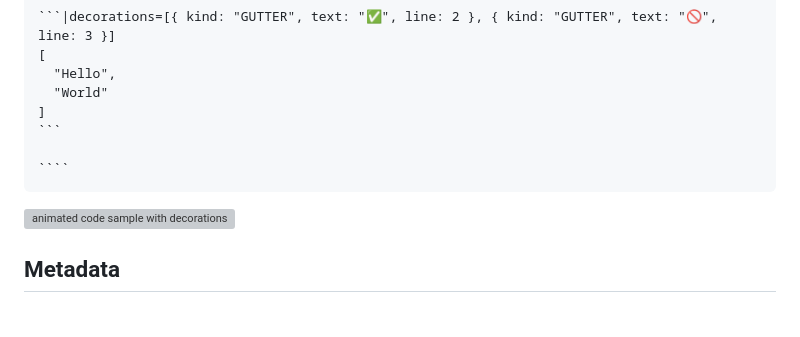
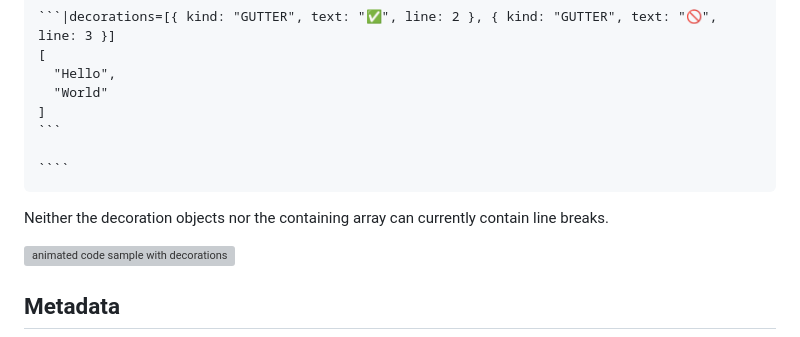
Before and after one commit to CodeMovie/code-movie-markdown-plugins, a Markdown page: README.md, the part around the change. Drawn GitHub-style; blank space fills up the shorter version; grey boxes are pictures that could not be loaded.

Commit message:
document how neither the decoration objects nor the containing array can currently contain line breaks

`````diff
--- a/README.md
+++ b/README.md
@@ -152,6 +152,8 @@ default to empty objects.
 
     ````
 
+Neither the decoration objects nor the containing array can currently contain line breaks.
+
 ![animated code sample with decorations](https://raw.githubusercontent.com/CodeMovie/code-movie-marked-plugin/main/demo2.gif)
 
 ## Metadata
`````
